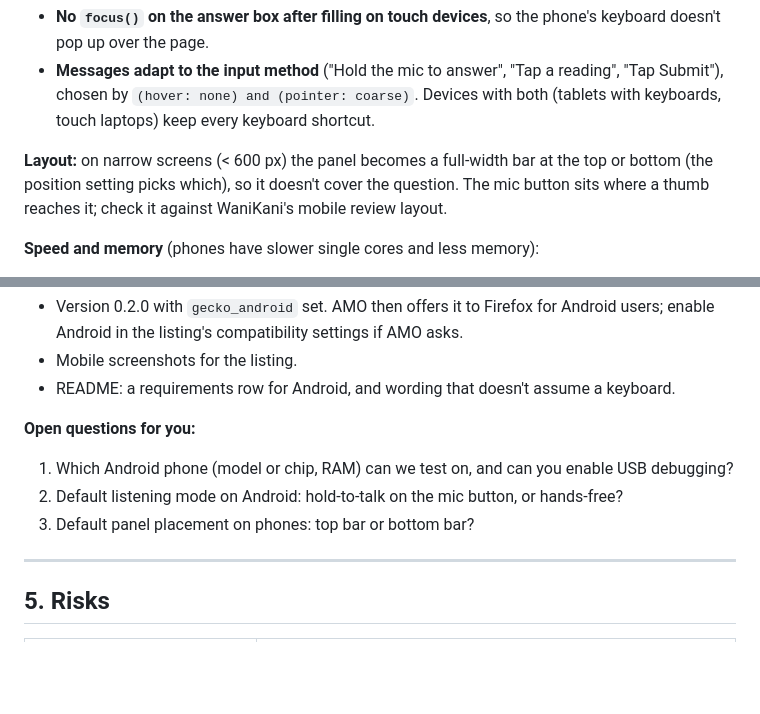
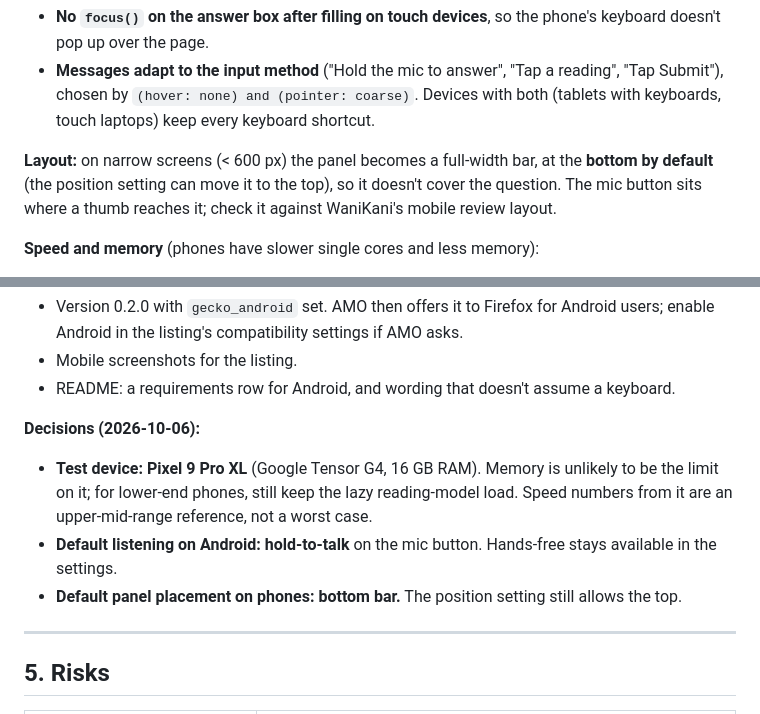
Before and after one commit to jsmrcina/wanikani-voice, a Markdown page: PLAN.md, 2 parts joined by grey strips. Drawn GitHub-style; blank space fills up the shorter version.

Commit message:
PLAN: Phase 6 decisions (Pixel 9 Pro XL, hold-to-talk, bottom bar)
Co-Authored-By: Claude Opus 5.5 <noreply@anthropic.com>

```diff
--- a/PLAN.md
+++ b/PLAN.md
@@ -629,9 +629,9 @@ Plus:
   (pointer: coarse)`. Devices with both (tablets with keyboards, touch
   laptops) keep every keyboard shortcut.
 
-**Layout:** on narrow screens (< 600 px) the panel becomes a full-width bar
-at the top or bottom (the position setting picks which), so it doesn't
-cover the question. The mic button sits where a thumb reaches it; check
+**Layout:** on narrow screens (< 600 px) the panel becomes a full-width bar,
+at the **bottom by default** (the position setting can move it to the top),
+so it doesn't cover the question. The mic button sits where a thumb reaches it; check
 it against WaniKani's mobile review layout.
 
 **Speed and memory** (phones have slower single cores and less memory):
@@ -674,12 +674,15 @@ it against WaniKani's mobile review layout.
 - README: a requirements row for Android, and wording that doesn't assume
   a keyboard.
 
-**Open questions for you:**
-1. Which Android phone (model or chip, RAM) can we test on, and can you
-   enable USB debugging?
-2. Default listening mode on Android: hold-to-talk on the mic button, or
-   hands-free?
-3. Default panel placement on phones: top bar or bottom bar?
+**Decisions (2026-10-06):**
+- **Test device: Pixel 9 Pro XL** (Google Tensor G4, 16 GB RAM). Memory is
+  unlikely to be the limit on it; for lower-end phones, still keep the lazy
+  reading-model load. Speed numbers from it are an upper-mid-range
+  reference, not a worst case.
+- **Default listening on Android: hold-to-talk** on the mic button.
+  Hands-free stays available in the settings.
+- **Default panel placement on phones: bottom bar.** The position setting
+  still allows the top.
 
 ---
 
```
